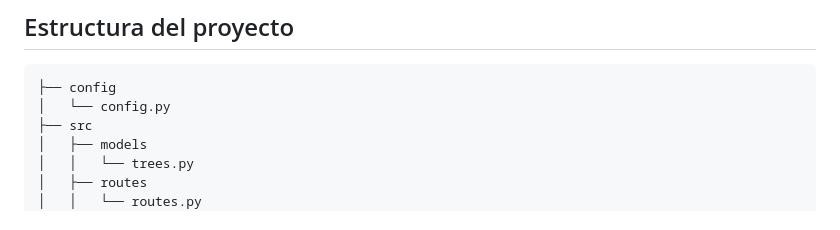
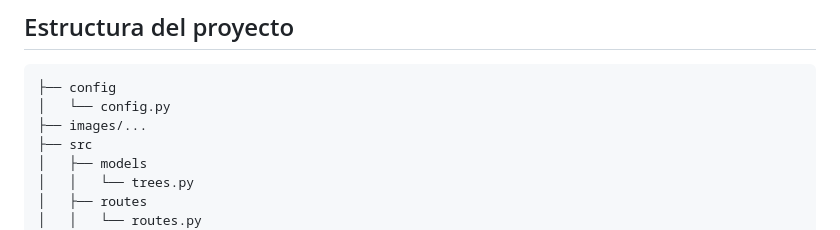
Before and after one commit to Rizquez/eco_balance, a Markdown page: README.md, the part around the change. GitHub-like rendering.

````diff
--- a/README.md
+++ b/README.md
@@ -30,6 +30,7 @@ Este proyecto esta construido con tecnologia de punta que asegura la eficacia, s
 ```
 ├── config
 │   └── config.py
+├── images/...
 ├── src
 │   ├── models
 │   │   └── trees.py
````
